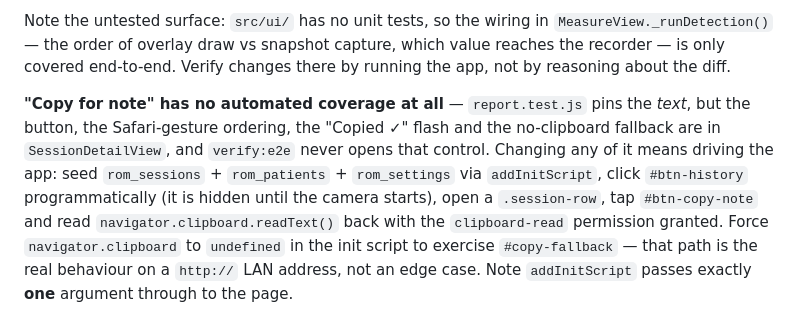
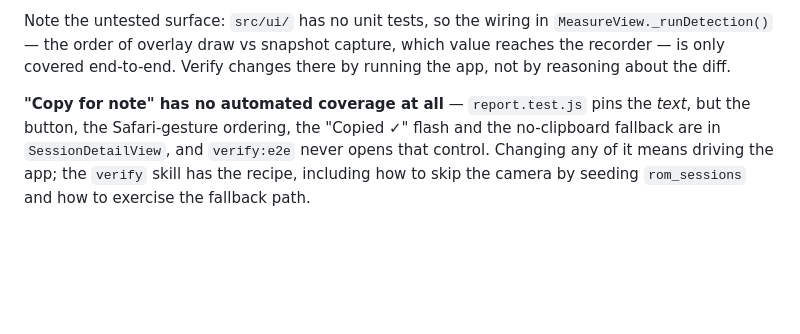
Before and after one commit to hewhohasmuch/kinetics-iq, a Markdown page: CLAUDE.md, the part around the change. GitHub-like rendering; blank space fills up the shorter version.

Commit message:
Move the harness mechanics to the verify skill
CLAUDE.md had picked up how to click a hidden button and how many
arguments addInitScript forwards, which is not architecture — it is the
skill's subject, and it is the file someone reads precisely when they
are about to drive the app.

CLAUDE.md keeps the fact that matters at architecture level: the export
button has no automated coverage, so changing it means running the app.
The recipe moves to .claude/skills/verify/SKILL.md, with the seeded-
session shortcut that skips the camera, the clipboard permissions, the
label-flash race, and how to force the no-clipboard fallback.

Co-Authored-By: Claude Opus 5 <noreply@anthropic.com>

```diff
--- a/CLAUDE.md
+++ b/CLAUDE.md
@@ -173,4 +173,4 @@ The button builds the string synchronously and calls `navigator.clipboard.writeT
 
 Note the untested surface: `src/ui/` has no unit tests, so the wiring in `MeasureView._runDetection()` — the order of overlay draw vs snapshot capture, which value reaches the recorder — is only covered end-to-end. Verify changes there by running the app, not by reasoning about the diff.
 
-**"Copy for note" has no automated coverage at all** — `report.test.js` pins the *text*, but the button, the Safari-gesture ordering, the "Copied ✓" flash and the no-clipboard fallback are in `SessionDetailView`, and `verify:e2e` never opens that control. Changing any of it means driving the app: seed `rom_sessions` + `rom_patients` + `rom_settings` via `addInitScript`, click `#btn-history` programmatically (it is hidden until the camera starts), open a `.session-row`, tap `#btn-copy-note` and read `navigator.clipboard.readText()` back with the `clipboard-read` permission granted. Force `navigator.clipboard` to `undefined` in the init script to exercise `#copy-fallback` — that path is the real behaviour on a `http://` LAN address, not an edge case. Note `addInitScript` passes exactly **one** argument through to the page.
+**"Copy for note" has no automated coverage at all** — `report.test.js` pins the *text*, but the button, the Safari-gesture ordering, the "Copied ✓" flash and the no-clipboard fallback are in `SessionDetailView`, and `verify:e2e` never opens that control. Changing any of it means driving the app; the `verify` skill has the recipe, including how to skip the camera by seeding `rom_sessions` and how to exercise the fallback path.
```
Also changed, not shown: 1 other file.
